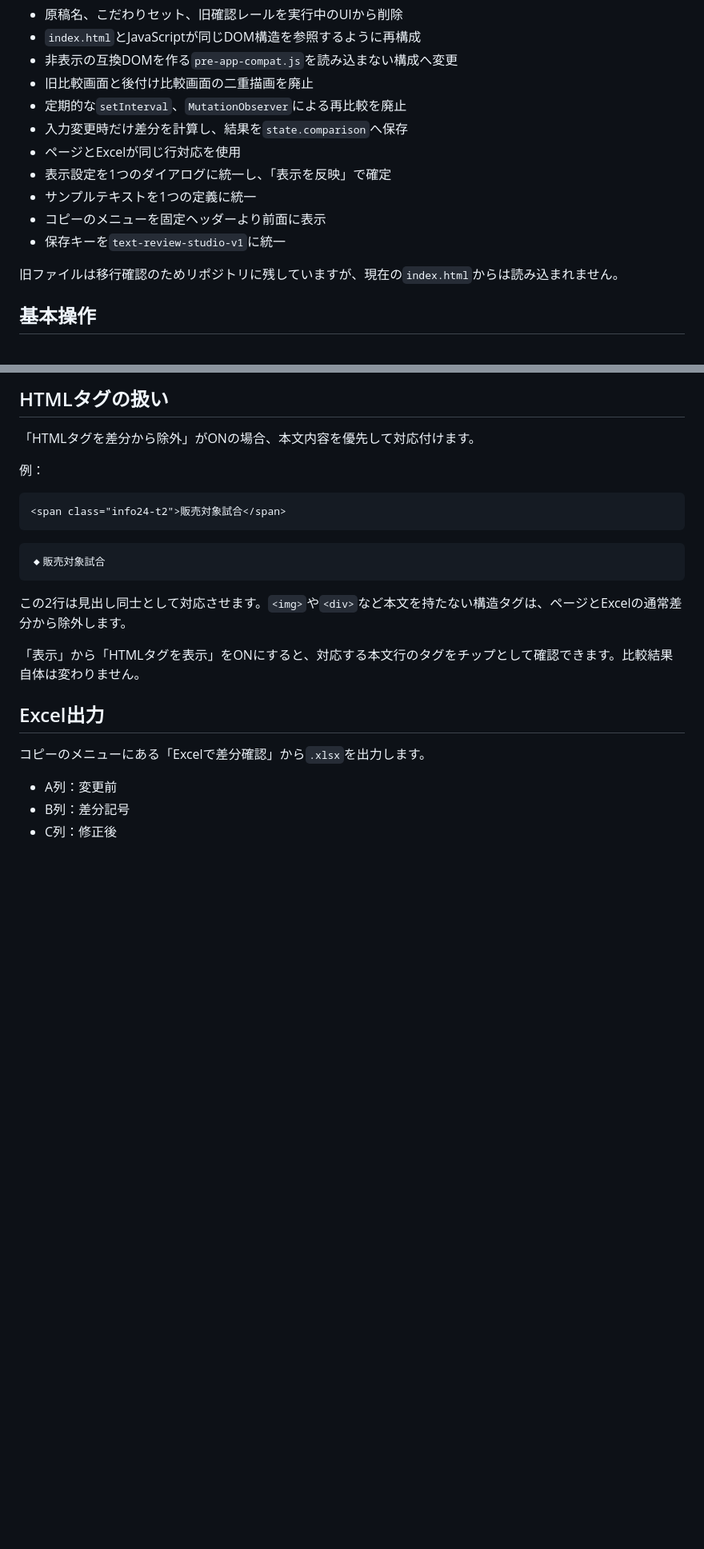
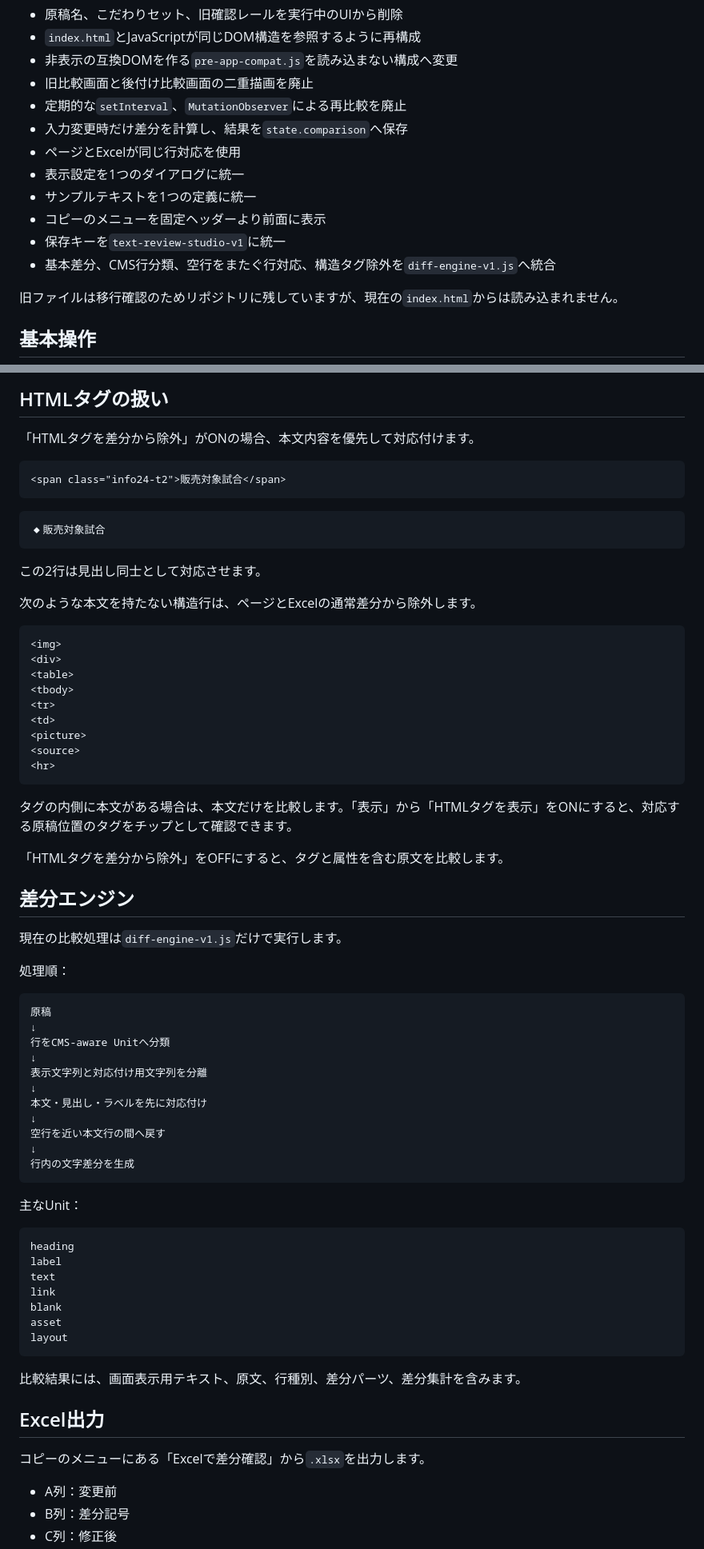
Before and after one commit to silovar-uk/diff, a Markdown page: README.md, 2 parts joined by grey strips. Shown at 80% size. GitHub-like rendering; blank space fills up the shorter version.

Commit message:
docs: describe unified diff engine

````diff
--- a/README.md
+++ b/README.md
@@ -11,10 +11,11 @@
 - 定期的な`setInterval`、`MutationObserver`による再比較を廃止
 - 入力変更時だけ差分を計算し、結果を`state.comparison`へ保存
 - ページとExcelが同じ行対応を使用
-- 表示設定を1つのダイアログに統一し、「表示を反映」で確定
+- 表示設定を1つのダイアログに統一
 - サンプルテキストを1つの定義に統一
 - コピーのメニューを固定ヘッダーより前面に表示
 - 保存キーを`text-review-studio-v1`に統一
+- 基本差分、CMS行分類、空行をまたぐ行対応、構造タグ除外を`diff-engine-v1.js`へ統合
 
 旧ファイルは移行確認のためリポジトリに残していますが、現在の`index.html`からは読み込まれません。
 
@@ -32,8 +33,6 @@
 
 「HTMLタグを差分から除外」がONの場合、本文内容を優先して対応付けます。
 
-例：
-
 ```html
 <span class="info24-t2">販売対象試合</span>
 ```
@@ -42,9 +41,59 @@
 ◆販売対象試合
 ```
 
-この2行は見出し同士として対応させます。`<img>`や`<div>`など本文を持たない構造タグは、ページとExcelの通常差分から除外します。
+この2行は見出し同士として対応させます。
 
-「表示」から「HTMLタグを表示」をONにすると、対応する本文行のタグをチップとして確認できます。比較結果自体は変わりません。
+次のような本文を持たない構造行は、ページとExcelの通常差分から除外します。
+
+```html
+<img>
+<div>
+<table>
+<tbody>
+<tr>
+<td>
+<picture>
+<source>
+<hr>
+```
+
+タグの内側に本文がある場合は、本文だけを比較します。「表示」から「HTMLタグを表示」をONにすると、対応する原稿位置のタグをチップとして確認できます。
+
+「HTMLタグを差分から除外」をOFFにすると、タグと属性を含む原文を比較します。
+
+## 差分エンジン
+
+現在の比較処理は`diff-engine-v1.js`だけで実行します。
+
+処理順：
+
+```text
+原稿
+↓
+行をCMS-aware Unitへ分類
+↓
+表示文字列と対応付け用文字列を分離
+↓
+本文・見出し・ラベルを先に対応付け
+↓
+空行を近い本文行の間へ戻す
+↓
+行内の文字差分を生成
+```
+
+主なUnit：
+
+```text
+heading
+label
+text
+link
+blank
+asset
+layout
+```
+
+比較結果には、画面表示用テキスト、原文、行種別、差分パーツ、差分集計を含みます。
 
 ## Excel出力
 
````
Also changed, not shown: other parts of README.md (+7 -8 lines).
